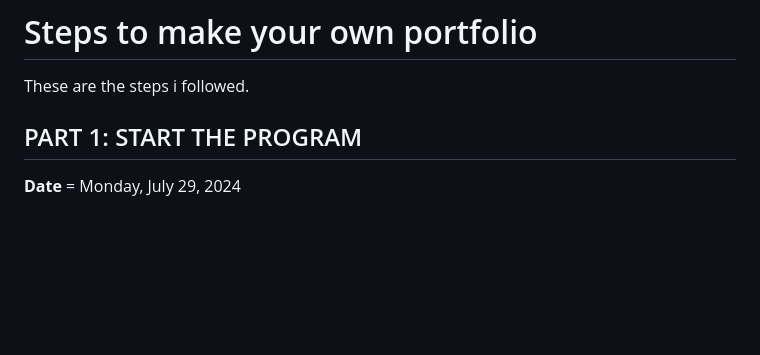
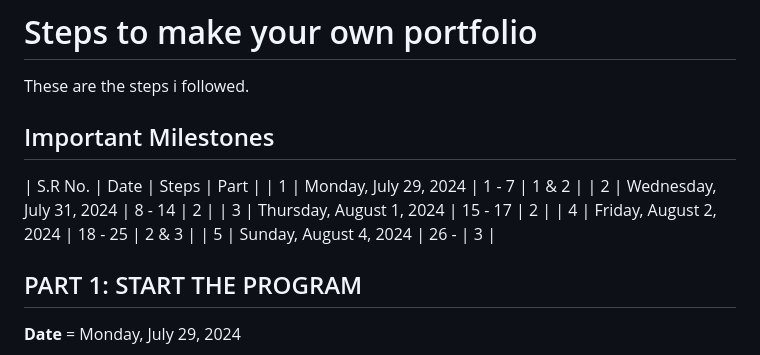
Before and after one commit to z-aqib/personal-website, a Markdown page: steps.md, the part around the change. Drawn GitHub-style; blank space fills up the shorter version.

Commit message:
added dates of performing each step in steps.md

```diff
--- a/steps.md
+++ b/steps.md
@@ -1,5 +1,14 @@
 # Steps to make your own portfolio
 These are the steps i followed.
+
+## Important Milestones
+
+| S.R No. | Date | Steps | Part |
+| 1 | Monday, July 29, 2024 | 1 - 7 | 1 & 2 |
+| 2 | Wednesday, July 31, 2024 | 8 - 14 | 2 |
+| 3 | Thursday, August 1, 2024 | 15 - 17 | 2 |
+| 4 | Friday, August 2, 2024 | 18 - 25 | 2 & 3 |
+| 5 | Sunday, August 4, 2024 | 26 -    | 3 |
 
 ## PART 1: START THE PROGRAM
 
```
